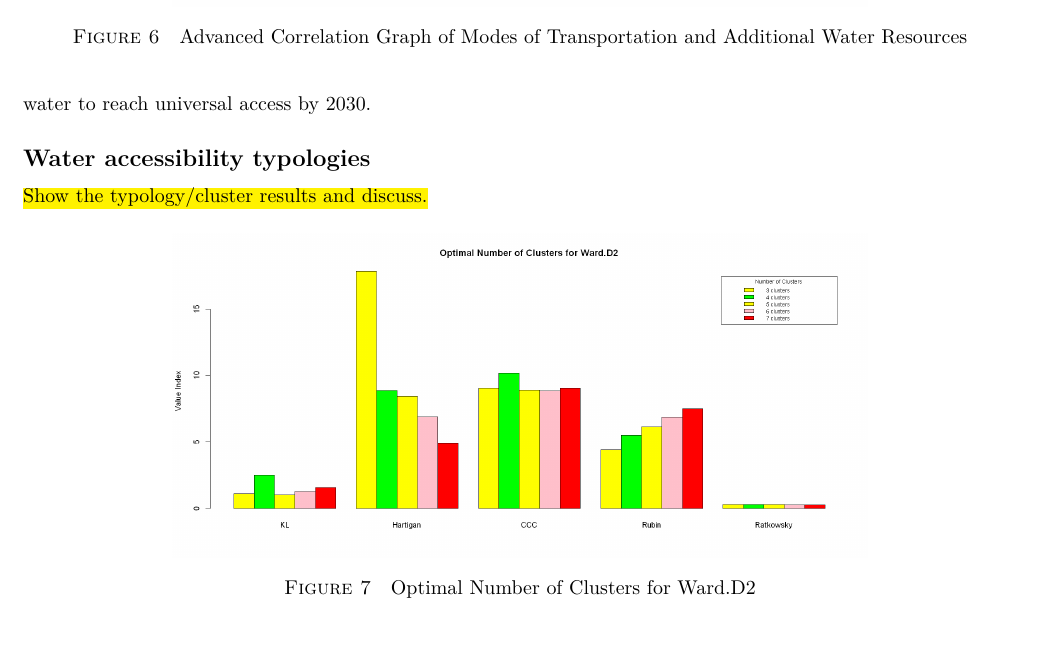
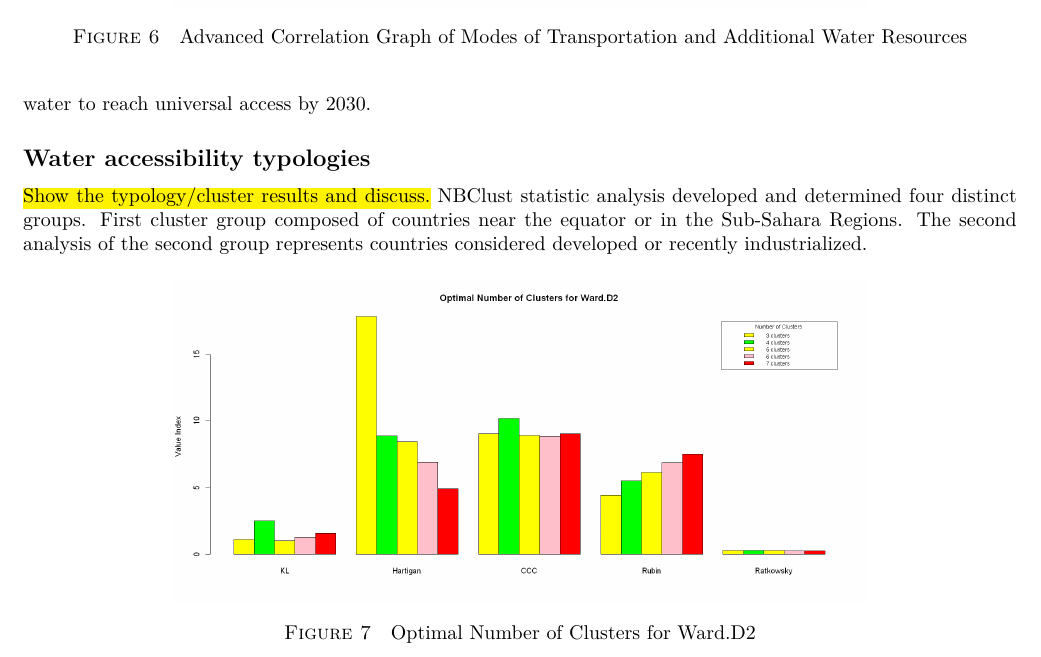
Before and after one commit to narslab/water-accessibility, a LaTeX document (docs/manuscript/manuscript.tex): part of page 8 of 12, cut so that both start at the same text, the shorter picture padded with empty space. Compiled offline with pdfLaTeX.

Commit message:
Beginning to write the words for the water access typologies section.

```diff
--- a/docs/manuscript/manuscript.tex
+++ b/docs/manuscript/manuscript.tex
@@ -604,7 +604,9 @@ There is a problem of people not available to retrieve water quickly and there i
 
 \subsection*{Water accessibility typologies}
 \hl{Show the typology/cluster results and discuss.}
+NBClust statistic analysis developed and determined four distinct groups. First cluster group composed of countries near the equator or in the Sub-Sahara Regions. The second analysis of the second group represents countries considered developed or recently industrialized.
 
+%Results A gap statistic analysis resulted first in two distinct groups,with the first being composed of countries typically considered developed or newly industrialized.  The second analysis of the second group resulted in four country clusters. The greater subdivision would have resulted in statistically similar clusters, while greater aggregation would have resulted in highly internally heterogeneous clusters. The dendrogram resulting from this cluster analysis is shown in Fig. 1, and the corresponding gap curve yielding four clusters is shown in Fig. 2. Table 3 shows the resulting five water and sanitation country clusters. Fig. 3 shows the cluster country membership on a world map. The cluster indicator variable means are summarized in Table 4. The Dunn and Davies-BouldinIndices for our clusters, as well as the World Bank, WHO, and MDGgroupings are shown in Table 5. Our clusters have both the largest Dunn index and smallest Davies-Bouldin index, indicating that they represent a superior grouping along with the chosen relevant indicators.
 
 \begin{figure}[h!]
   \centering
```
